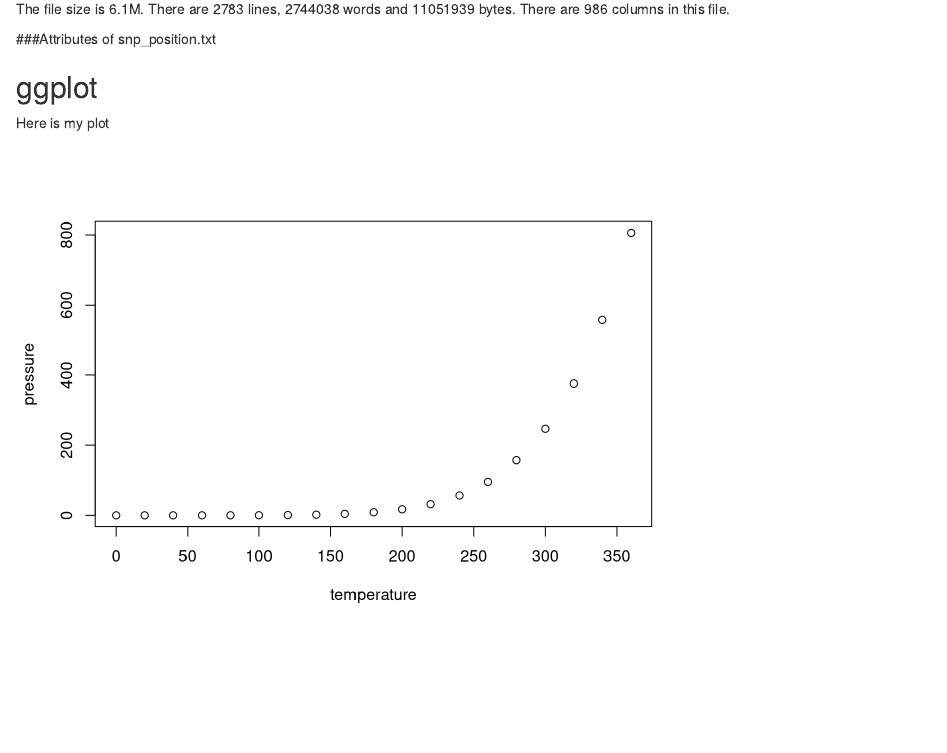
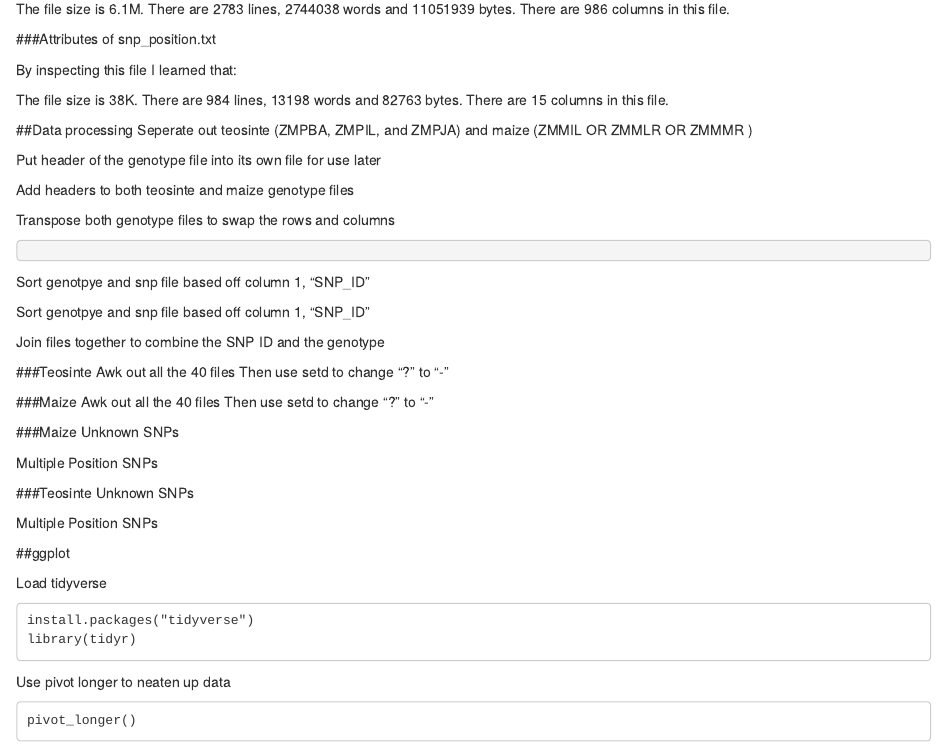
Before and after one commit to czdyrski/Zdyrski_R_HW, an R Markdown document (R_Markdown.Rmd): the page in a window 1100 px wide, from 360 px down. Rendered offline with R 4.5, knitr and Pandoc, with nearby package versions; some code elsewhere in the file could not run offline.

Commit message:
Put format in

````diff
--- a/R_Markdown.Rmd
+++ b/R_Markdown.Rmd
@@ -27,7 +28,70 @@ There are 986 columns in this file.
 
 ###Attributes of snp_position.txt
 
-## ggplot
+By inspecting this file I learned that:
+
+The file size is 38K.
+There are 984 lines, 13198 words and 82763 bytes.
+There are 15 columns in this file.
+
+##Data processing
+Seperate out teosinte (ZMPBA, ZMPIL, and ZMPJA) and maize (ZMMIL OR ZMMLR OR ZMMMR )
+
+Put header of the genotype file into its own file for use later
+
+
+Add headers to both teosinte and maize genotype files
+
+
+
+Transpose both genotype files to swap the rows and columns
+
+```t()
+```
+
+Sort genotpye and snp file based off column 1, "SNP_ID"
+
+
+Sort genotpye and snp file based off column 1, "SNP_ID"
+
+
+Join files together to combine the SNP ID and the genotype
+
+
+###Teosinte Awk out all the 40 files Then use setd to change "?" to "-"
+
+
+
+###Maize Awk out all the 40 files Then use setd to change "?" to "-"
+
+
+###Maize Unknown SNPs
+
+
+Multiple Position SNPs
+
+
+###Teosinte Unknown SNPs
+
+
+Multiple Position SNPs
+
+
+
+
+##ggplot
+
+Load tidyverse
+
+```
+install.packages("tidyverse")
+library(tidyr)
+```
+
+Use pivot longer to neaten up data
+```
+pivot_longer()
+```
 
 Here is my plot
 
````
Also changed, not shown: R_Markdown.Rmd (1 more changed lines).
